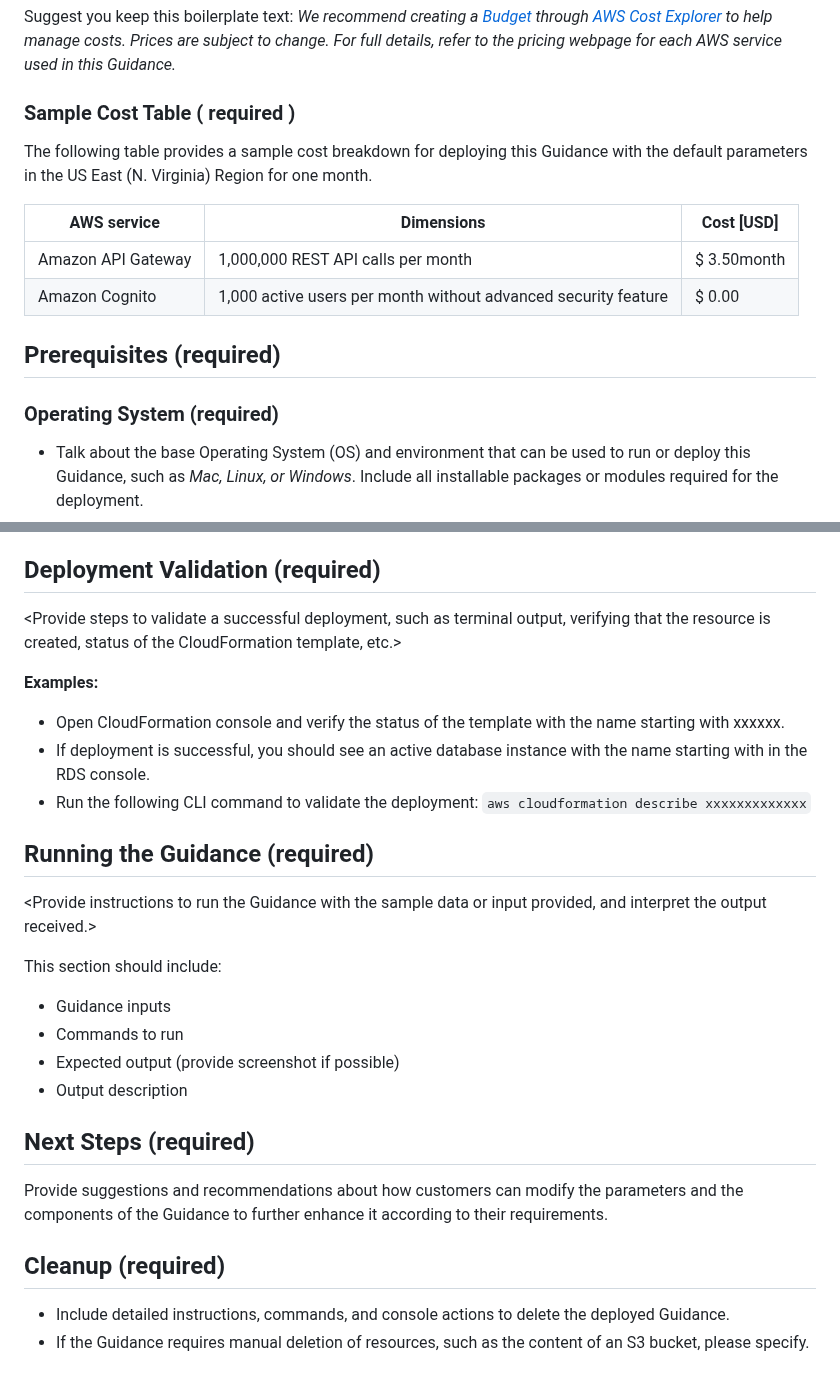
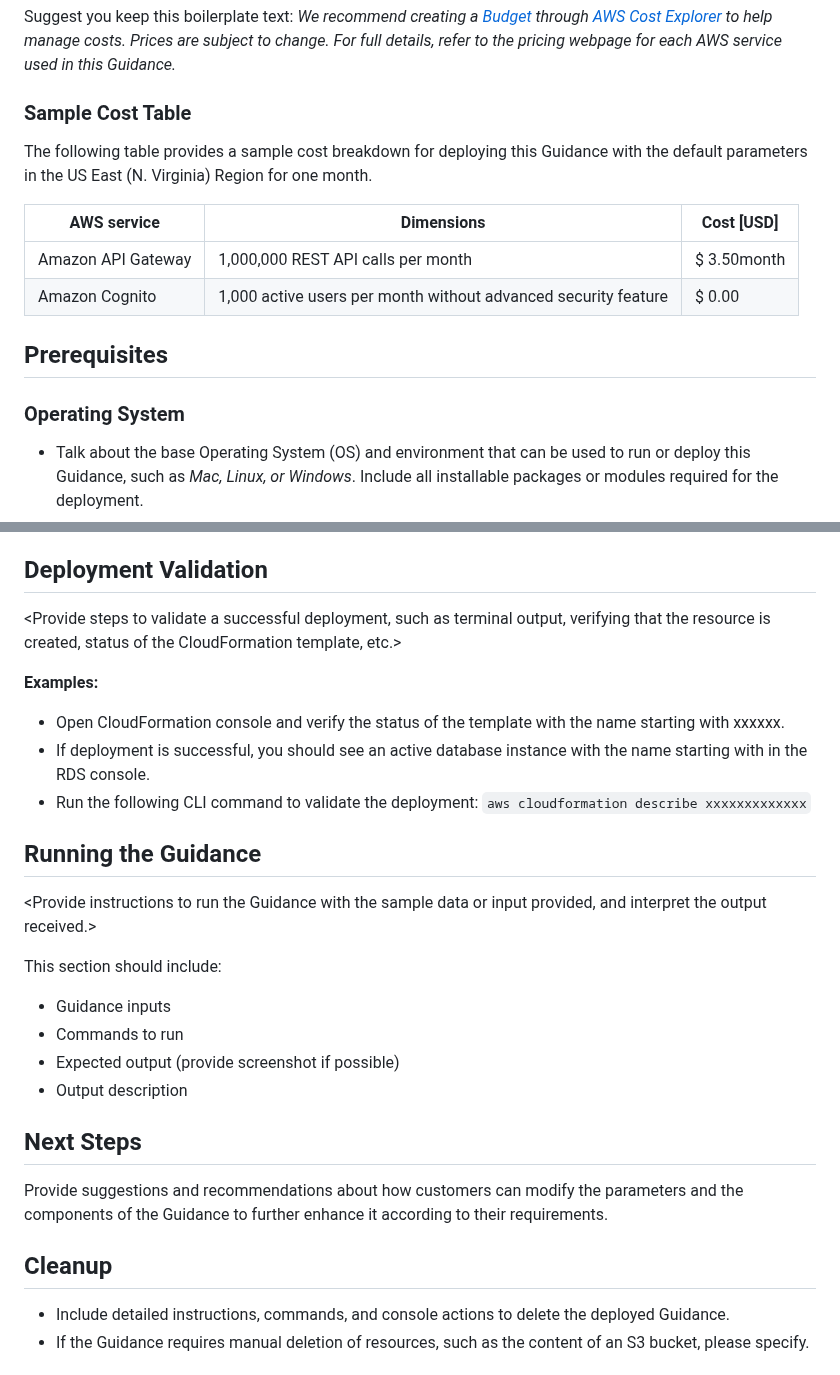
Before and after one commit to aws-solutions-library-samples/guidance-for-attachment-management-to-aws-cloud-wan, a Markdown page: README.md, 2 parts joined by grey strips. Rendered like a GitHub page.

```diff
--- a/README.md
+++ b/README.md
@@ -53,7 +47,7 @@ Replace this amount with the approximate cost for running your Guidance in the d
 Suggest you keep this boilerplate text:
 _We recommend creating a [Budget](https://docs.aws.amazon.com/cost-management/latest/userguide/budgets-managing-costs.html) through [AWS Cost Explorer](https://aws.amazon.com/aws-cost-management/aws-cost-explorer/) to help manage costs. Prices are subject to change. For full details, refer to the pricing webpage for each AWS service used in this Guidance._
 
-### Sample Cost Table ( required )
+### Sample Cost Table
 
 The following table provides a sample cost breakdown for deploying this Guidance with the default parameters in the US East (N. Virginia) Region for one month.
 
@@ -62,9 +56,9 @@ The following table provides a sample cost breakdown for deploying this Guidance
 | Amazon API Gateway | 1,000,000 REST API calls per month  | $ 3.50month |
 | Amazon Cognito | 1,000 active users per month without advanced security feature | $ 0.00 |
 
-## Prerequisites (required)
+## Prerequisites
 
-### Operating System (required)
+### Operating System
 
 - Talk about the base Operating System (OS) and environment that can be used to run or deploy this Guidance, such as *Mac, Linux, or Windows*. Include all installable packages or modules required for the deployment.
 - By default, assume Amazon Linux 2/Amazon Linux 2023 AMI as the base environment. All packages that are not available by default in AMI must be listed out.  Include the specific version number of the package or module.
@@ -132,7 +126,7 @@ Deployment steps must be numbered, comprehensive, and usable to customers at any
 
 
 
-## Deployment Validation  (required)
+## Deployment Validation
 
 <Provide steps to validate a successful deployment, such as terminal output, verifying that the resource is created, status of the CloudFormation template, etc.>
 
@@ -145,7 +139,7 @@ Deployment steps must be numbered, comprehensive, and usable to customers at any
 
 
 
-## Running the Guidance (required)
+## Running the Guidance
 
 <Provide instructions to run the Guidance with the sample data or input provided, and interpret the output received.>
 
@@ -158,12 +152,12 @@ This section should include:
 
 
 
-## Next Steps (required)
+## Next Steps
 
 Provide suggestions and recommendations about how customers can modify the parameters and the components of the Guidance to further enhance it according to their requirements.
 
 
-## Cleanup (required)
+## Cleanup
 
 - Include detailed instructions, commands, and console actions to delete the deployed Guidance.
 - If the Guidance requires manual deletion of resources, such as the content of an S3 bucket, please specify.
```
Also changed, not shown: other parts of README.md (+22 -28 lines), img/attachment-manager-architecture.png (added).
